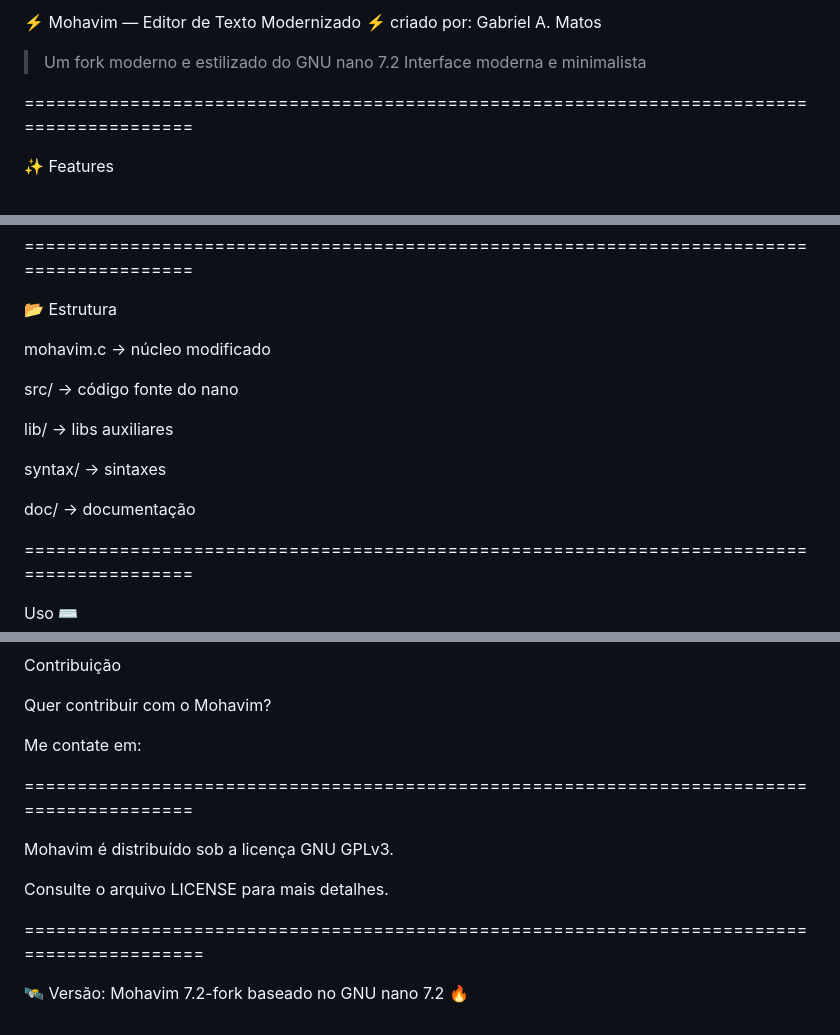
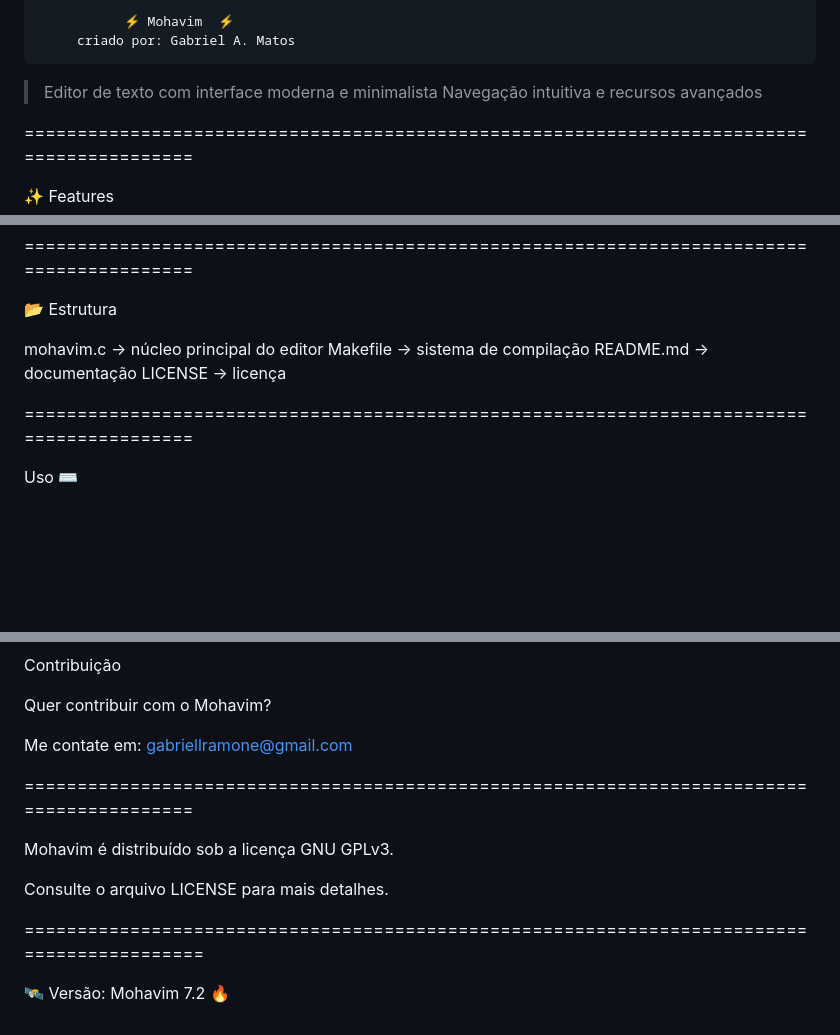
Before and after one commit to Anolinx/Mohavim, a Markdown page: README.md, 3 parts joined by grey strips. GitHub-like rendering; blank space fills up the shorter version.

```diff
--- a/README.md
+++ b/README.md
@@ -1,8 +1,8 @@
- ⚡ Mohavim — Editor de Texto Modernizado ⚡
+               ⚡ Mohavim  ⚡
          criado por: Gabriel A. Matos
 
-> Um fork moderno e estilizado do GNU nano 7.2
-> Interface moderna e minimalista
+> Editor de texto com interface moderna e minimalista
+> Navegação intuitiva e recursos avançados
 
 ==========================================================================================
 
@@ -84,15 +83,10 @@ Editor de Texto:
 
 📂 Estrutura
 
-mohavim.c   → núcleo modificado
-
-src/        → código fonte do nano
-
-lib/        → libs auxiliares
-
-syntax/     → sintaxes
-
-doc/        → documentação
+mohavim.c   → núcleo principal do editor
+Makefile    → sistema de compilação
+README.md   → documentação
+LICENSE     → licença
 
 ==========================================================================================
 
@@ -114,7 +108,7 @@ Contribuição
 
 Quer contribuir com o Mohavim?
 
-Me contate em:
+Me contate em: gabriellramone@gmail.com
 
 ==========================================================================================
 
@@ -125,4 +119,4 @@ Consulte o arquivo LICENSE para mais detalhes.
 ===========================================================================================
 
 🛰️ Versão:
-Mohavim 7.2-fork baseado no GNU nano 7.2 🔥
+Mohavim 7.2 🔥
```
Also changed, not shown: other parts of README.md (+0 -1 lines).
